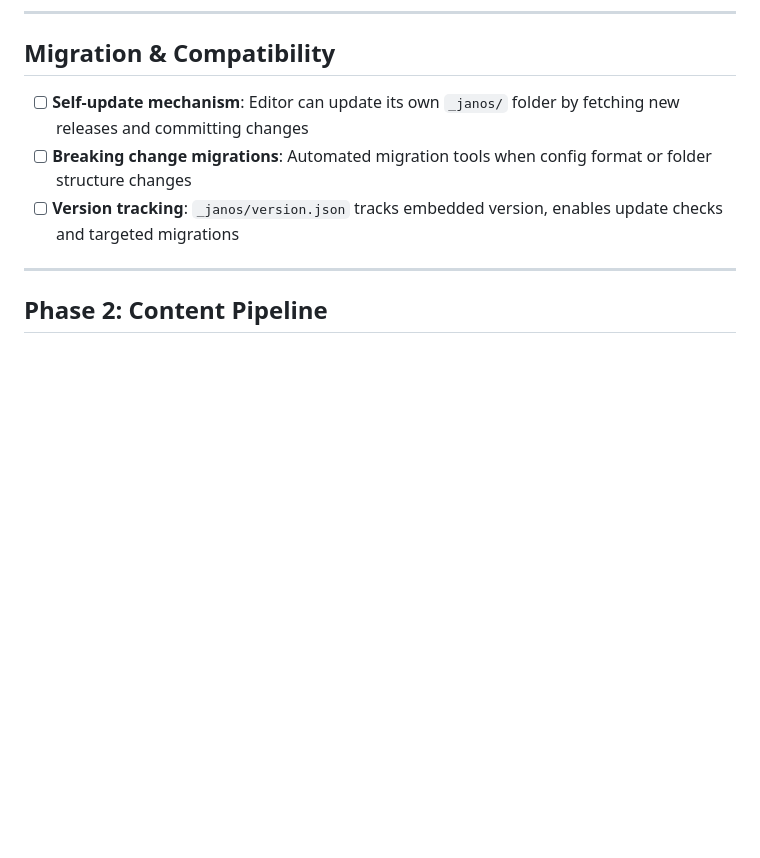
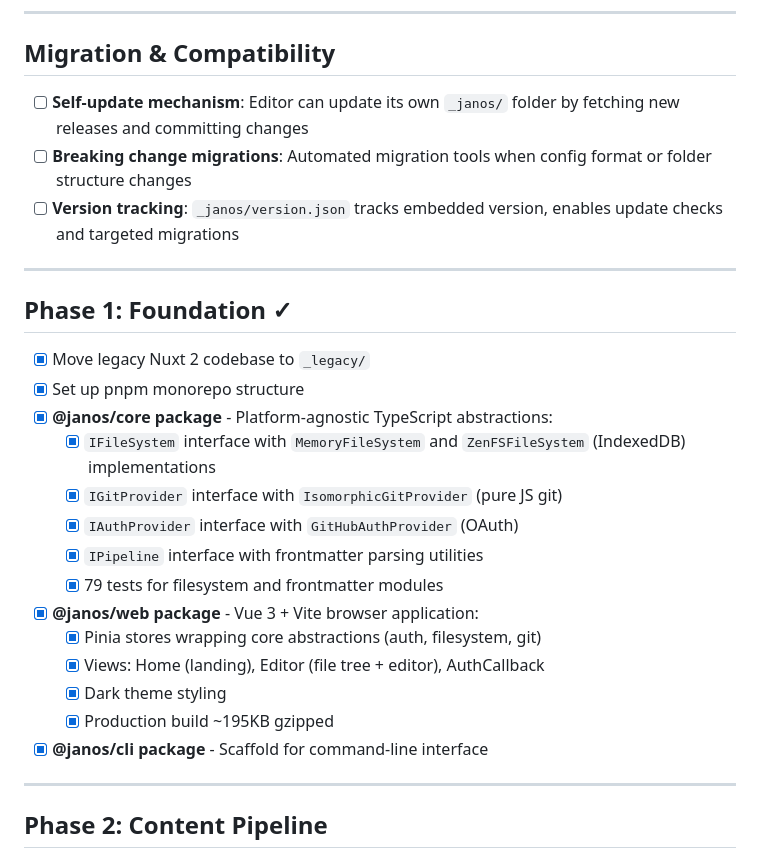
Before and after one commit to neumannjs/Janos, a Markdown page: TODO.md, the part around the change. Rendered like a GitHub page; blank space fills up the shorter version.

Commit message:
Add Phase 1 completion record to TODO

```diff
--- a/TODO.md
+++ b/TODO.md
@@ -35,6 +35,25 @@ my-site-repo/
 - [ ] **Self-update mechanism**: Editor can update its own `_janos/` folder by fetching new releases and committing changes
 - [ ] **Breaking change migrations**: Automated migration tools when config format or folder structure changes
 - [ ] **Version tracking**: `_janos/version.json` tracks embedded version, enables update checks and targeted migrations
+
+---
+
+## Phase 1: Foundation ✓
+
+- [x] Move legacy Nuxt 2 codebase to `_legacy/`
+- [x] Set up pnpm monorepo structure
+- [x] **@janos/core package** - Platform-agnostic TypeScript abstractions:
+  - [x] `IFileSystem` interface with `MemoryFileSystem` and `ZenFSFileSystem` (IndexedDB) implementations
+  - [x] `IGitProvider` interface with `IsomorphicGitProvider` (pure JS git)
+  - [x] `IAuthProvider` interface with `GitHubAuthProvider` (OAuth)
+  - [x] `IPipeline` interface with frontmatter parsing utilities
+  - [x] 79 tests for filesystem and frontmatter modules
+- [x] **@janos/web package** - Vue 3 + Vite browser application:
+  - [x] Pinia stores wrapping core abstractions (auth, filesystem, git)
+  - [x] Views: Home (landing), Editor (file tree + editor), AuthCallback
+  - [x] Dark theme styling
+  - [x] Production build ~195KB gzipped
+- [x] **@janos/cli package** - Scaffold for command-line interface
 
 ---
 
```
